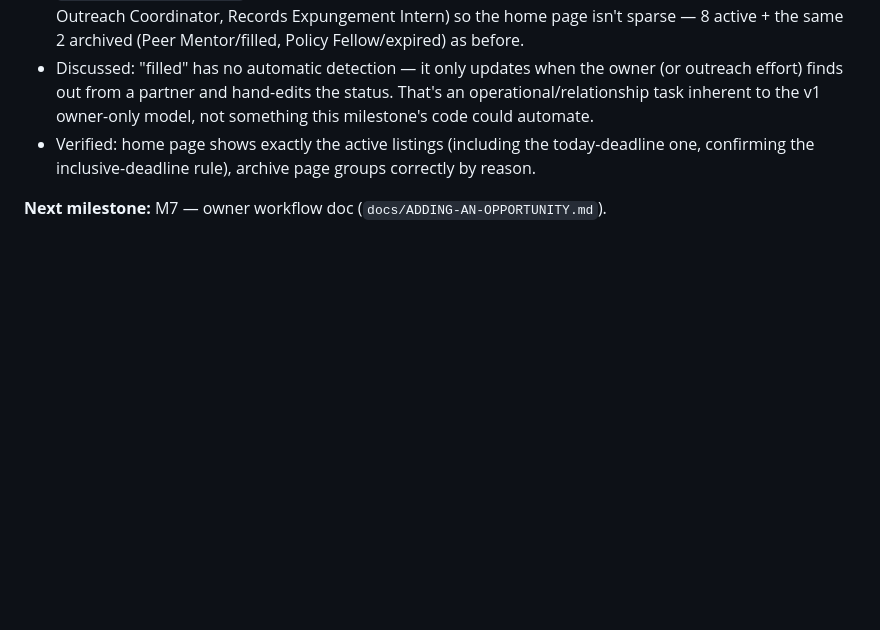
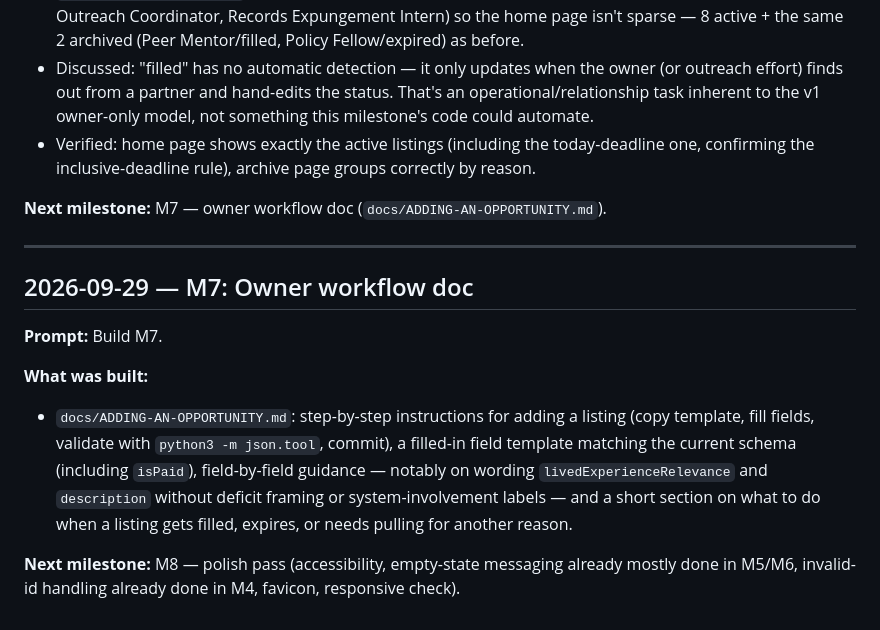
Before and after one commit to hcarvente/openraiz, a Markdown page: PROMPTS.md, the part around the change. Drawn GitHub-style; blank space fills up the shorter version.

```diff
--- a/PROMPTS.md
+++ b/PROMPTS.md
@@ -108,3 +108,14 @@ This file logs each build instruction given to Claude and a short note on what w
 - Verified: home page shows exactly the active listings (including the today-deadline one, confirming the inclusive-deadline rule), archive page groups correctly by reason.
 
 **Next milestone:** M7 — owner workflow doc (`docs/ADDING-AN-OPPORTUNITY.md`).
+
+---
+
+## 2026-09-29 — M7: Owner workflow doc
+
+**Prompt:** Build M7.
+
+**What was built:**
+- `docs/ADDING-AN-OPPORTUNITY.md`: step-by-step instructions for adding a listing (copy template, fill fields, validate with `python3 -m json.tool`, commit), a filled-in field template matching the current schema (including `isPaid`), field-by-field guidance — notably on wording `livedExperienceRelevance` and `description` without deficit framing or system-involvement labels — and a short section on what to do when a listing gets filled, expires, or needs pulling for another reason.
+
+**Next milestone:** M8 — polish pass (accessibility, empty-state messaging already mostly done in M5/M6, invalid-id handling already done in M4, favicon, responsive check).
```
Also changed, not shown: docs/ADDING-AN-OPPORTUNITY.md (added, +60 -0 lines).
